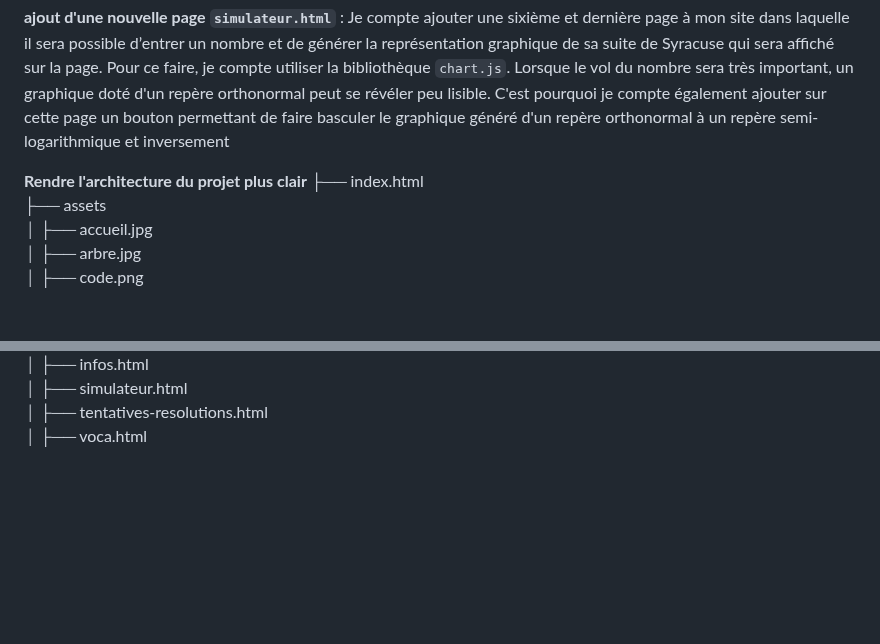
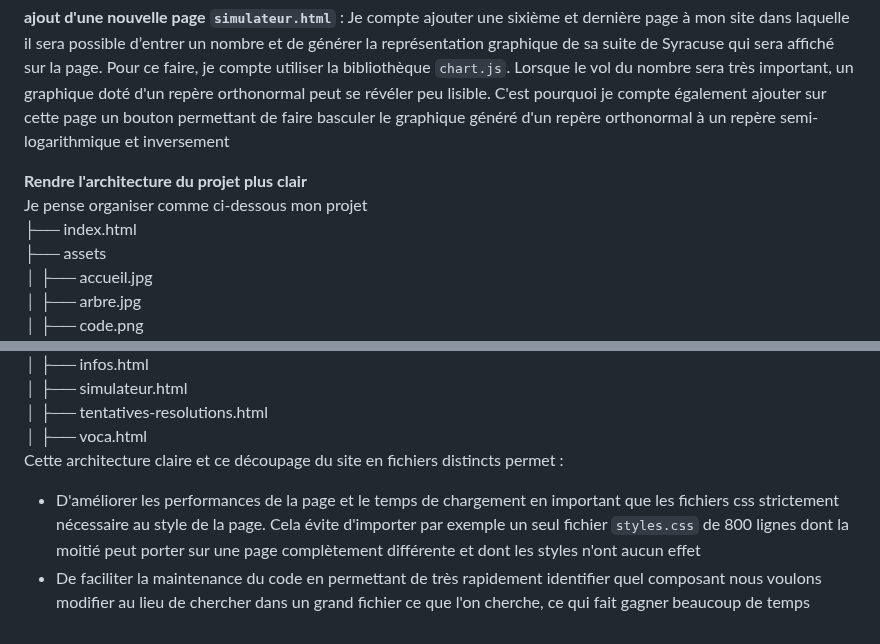
Before and after one commit to enisbeziau/Syracuse-NSI, a Markdown page: README.md, 2 parts joined by grey strips. GitHub-like rendering; blank space fills up the shorter version.

```diff
--- a/README.md
+++ b/README.md
@@ -48,6 +48,7 @@ Dans le seconde partie du projet, je compte implémenter les ajouts suivants :
 **ajout d'une nouvelle page `simulateur.html`** : Je compte ajouter une sixième et dernière page à mon site dans laquelle il sera possible d’entrer un nombre et de générer la représentation graphique de sa suite de Syracuse qui sera affiché sur la page. Pour ce faire, je compte utiliser la bibliothèque `chart.js`. Lorsque le vol du nombre sera très important, un graphique doté d'un repère orthonormal peut se révéler peu lisible. C'est pourquoi je compte également ajouter sur cette page un bouton permettant de faire basculer le graphique généré d'un repère orthonormal à un repère semi-logarithmique et inversement
 
 **Rendre l'architecture du projet plus clair**
+Je pense organiser comme ci-dessous mon projet
 ├── index.html
 ├── assets
 │   ├── accueil.jpg
@@ -78,3 +79,6 @@ Dans le seconde partie du projet, je compte implémenter les ajouts suivants :
 │   ├── simulateur.html
 │   ├── tentatives-resolutions.html
 │   ├── voca.html
+Cette architecture claire et ce découpage du site en fichiers distincts permet :
+- D'améliorer les performances de la page et le temps de chargement en important que les fichiers css strictement nécessaire au style de la page. Cela évite d'importer par exemple un seul fichier `styles.css` de 800 lignes dont la moitié peut porter sur une page complètement différente et dont les styles n'ont aucun effet
+- De faciliter la maintenance du code en permettant de très rapidement identifier quel composant nous voulons modifier au lieu de chercher dans un grand fichier ce que l'on cherche, ce qui fait gagner beaucoup de temps
```
